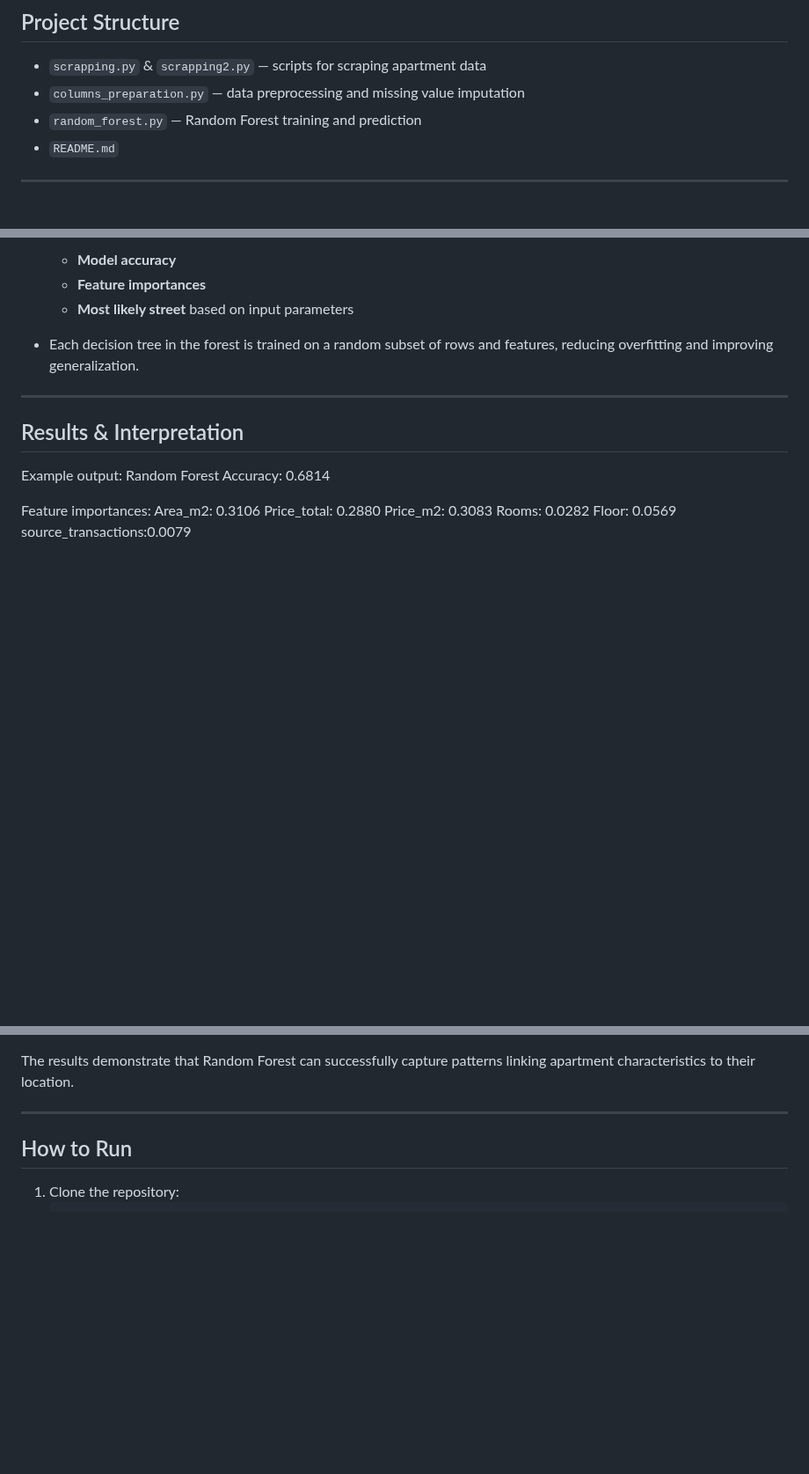
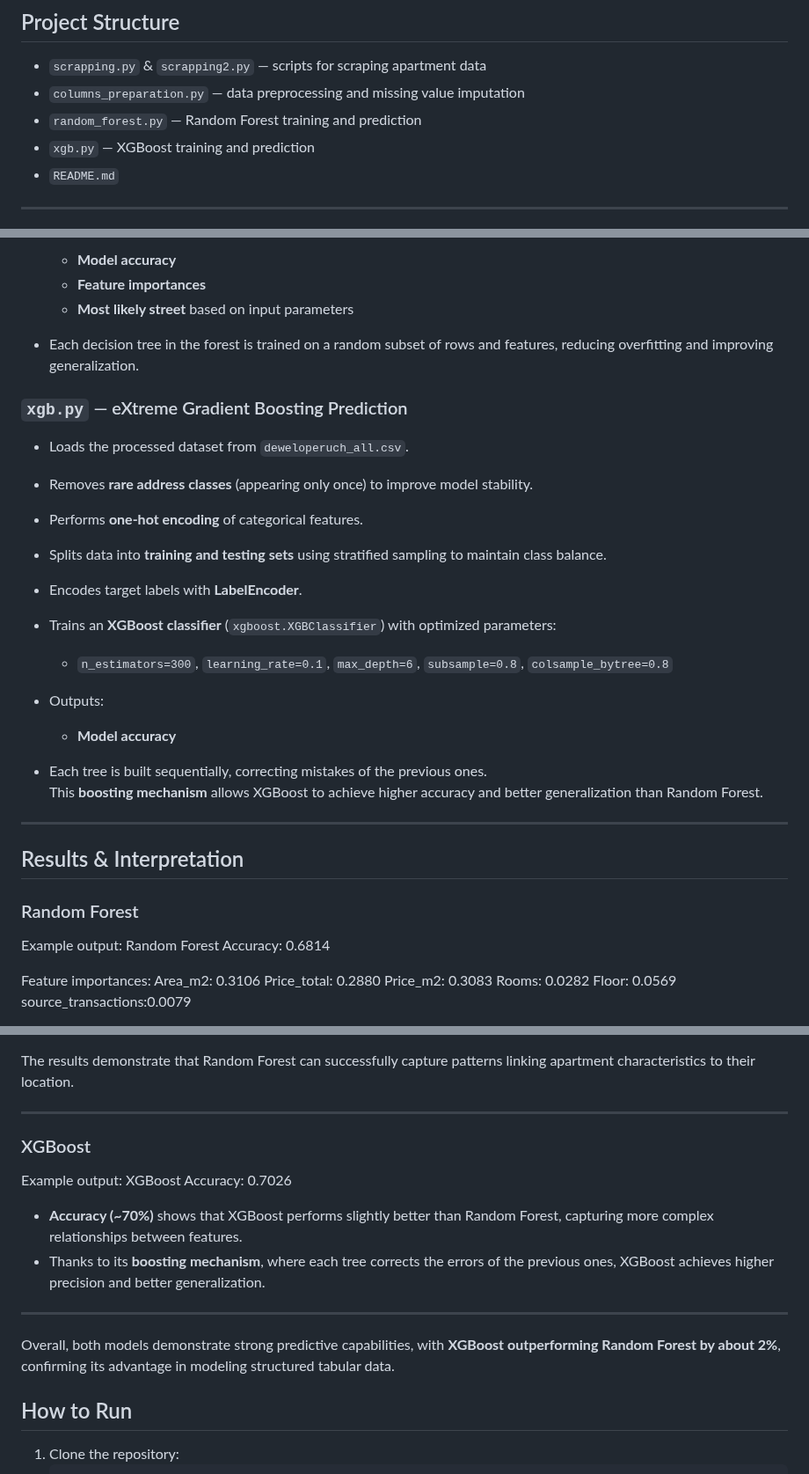
Before and after one commit to Sonetic/random_forest, a Markdown page: README.md, 3 parts joined by grey strips. Shown at 88% size. GitHub-like rendering; blank space fills up the shorter version.

```diff
--- a/README.md
+++ b/README.md
@@ -10,6 +10,7 @@ It implements a **Random Forest classifier** using **scikit-learn** to analyze d
 - `scrapping.py` & `scrapping2.py` — scripts for scraping apartment data
 - `columns_preparation.py` — data preprocessing and missing value imputation
 - `random_forest.py` — Random Forest training and prediction
+- `xgb.py` — XGBoost training and prediction
 - `README.md`
 
 
@@ -53,9 +54,27 @@ The data is collected automatically via web scraping from **deweloperuch.pl** an
 
 - Each decision tree in the forest is trained on a random subset of rows and features, reducing overfitting and improving generalization.
 
+
+
+### `xgb.py` — eXtreme Gradient Boosting Prediction
+- Loads the processed dataset from `deweloperuch_all.csv`.
+- Removes **rare address classes** (appearing only once) to improve model stability.
+- Performs **one-hot encoding** of categorical features.
+- Splits data into **training and testing sets** using stratified sampling to maintain class balance.
+- Encodes target labels with **LabelEncoder**.
+- Trains an **XGBoost classifier** (`xgboost.XGBClassifier`) with optimized parameters:
+  - `n_estimators=300`, `learning_rate=0.1`, `max_depth=6`, `subsample=0.8`, `colsample_bytree=0.8`
+- Outputs:
+  - **Model accuracy**
+
+- Each tree is built sequentially, correcting mistakes of the previous ones.
+  This **boosting mechanism** allows XGBoost to achieve higher accuracy and better generalization than Random Forest.
+
+
 ---
 
 ## Results & Interpretation
+### Random Forest
 
 Example output:
 Random Forest Accuracy: 0.6814
@@ -84,6 +103,20 @@ The results demonstrate that Random Forest can successfully capture patterns lin
 
 ---
 
+
+### XGBoost
+Example output:
+XGBoost Accuracy: 0.7026
+
+
+- **Accuracy (~70%)** shows that XGBoost performs slightly better than Random Forest, capturing more complex relationships between features.
+- Thanks to its **boosting mechanism**, where each tree corrects the errors of the previous ones, XGBoost achieves higher precision and better generalization.
+
+---
+
+Overall, both models demonstrate strong predictive capabilities, with **XGBoost outperforming Random Forest by about 2%**, confirming its advantage in modeling structured tabular data.
+
+
 ## How to Run
 
 1. Clone the repository:
```
Also changed, not shown: other parts of README.md (+1 -0 lines).
